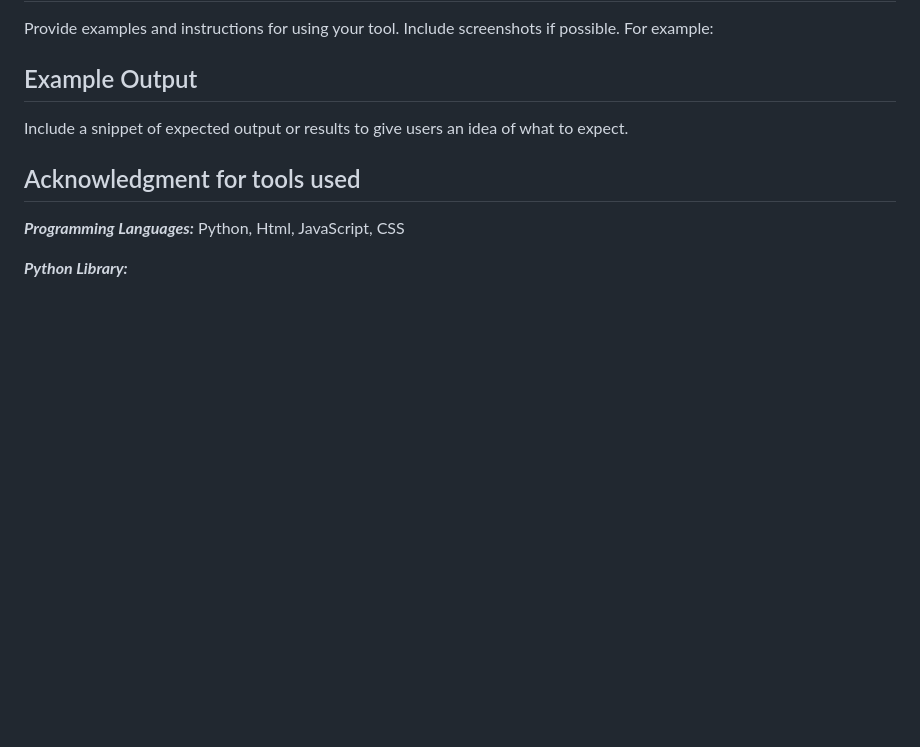
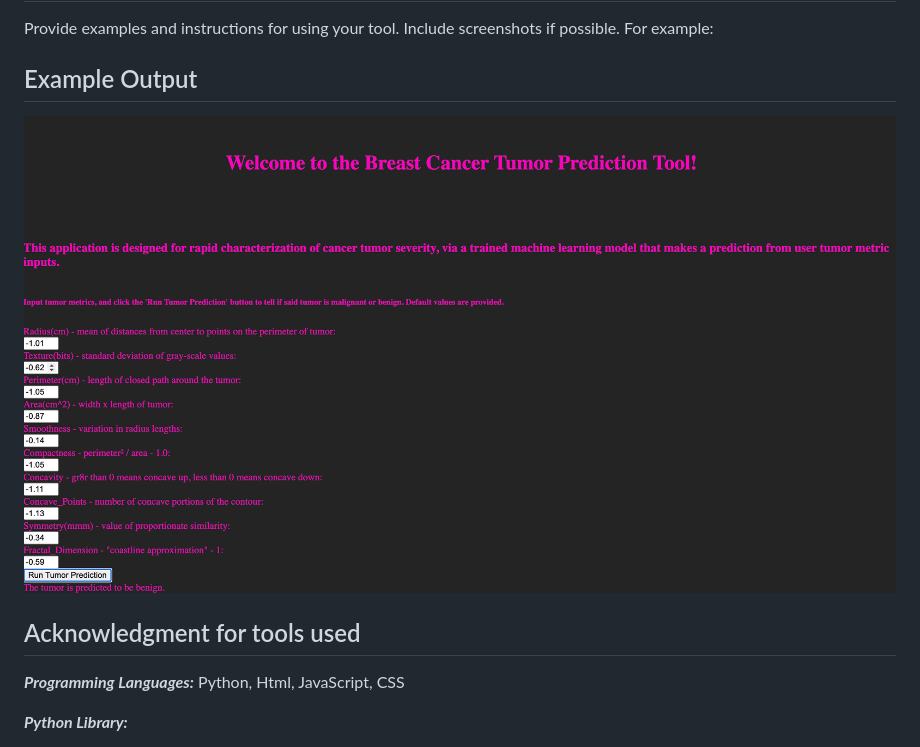
Before and after one commit to JoeyForgetabbait/Breast-Cancer-Tumor-Characterization-Predict-Tool, a Markdown page: README.md, the part around the change. Rendered like a GitHub page; blank space fills up the shorter version.

```diff
--- a/README.md
+++ b/README.md
@@ -87,7 +87,7 @@ Provide examples and instructions for using your tool. Include screenshots if po
 
 ## Example Output
 
-Include a snippet of expected output or results to give users an idea of what to expect.
+![Result Output](Resources/result.png)
 
 ## Acknowledgment for tools used
 
```
